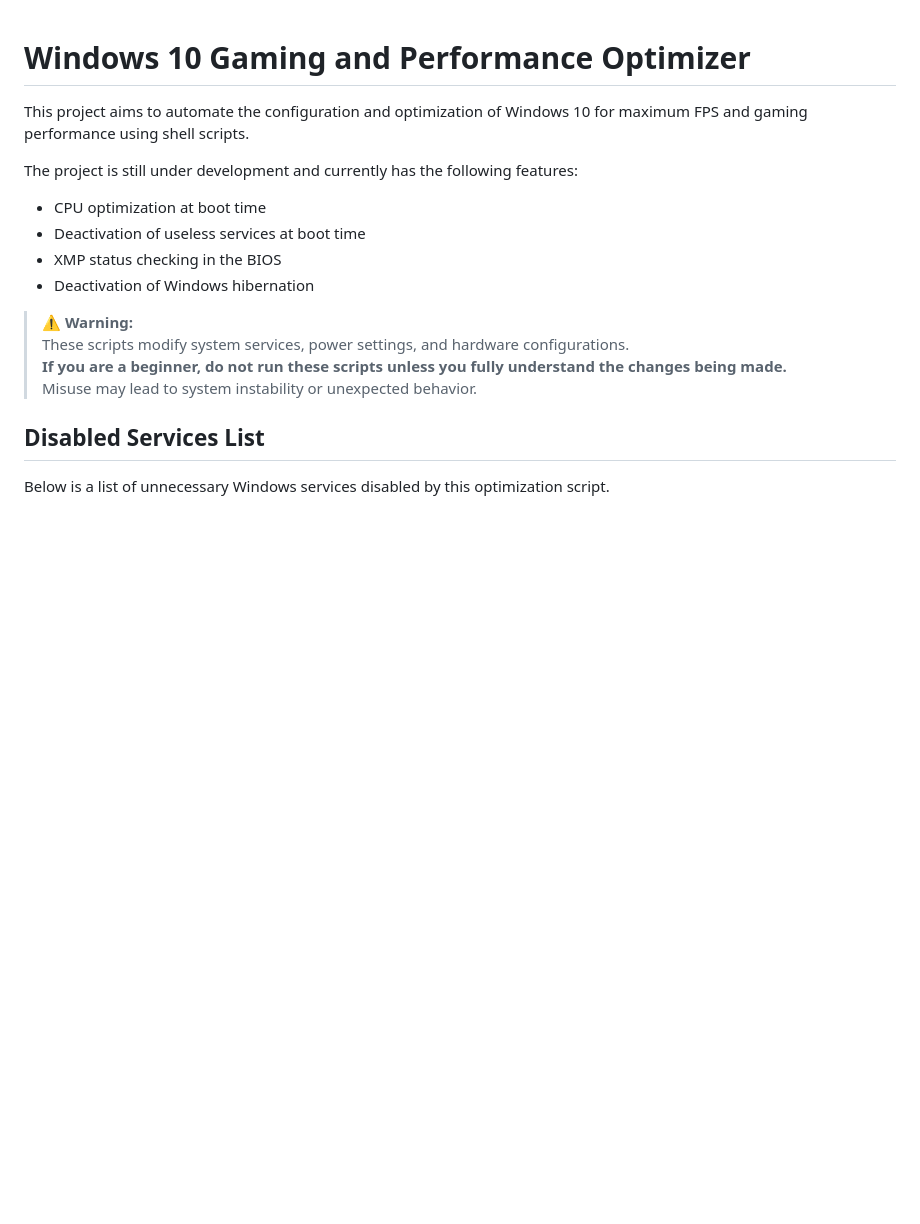
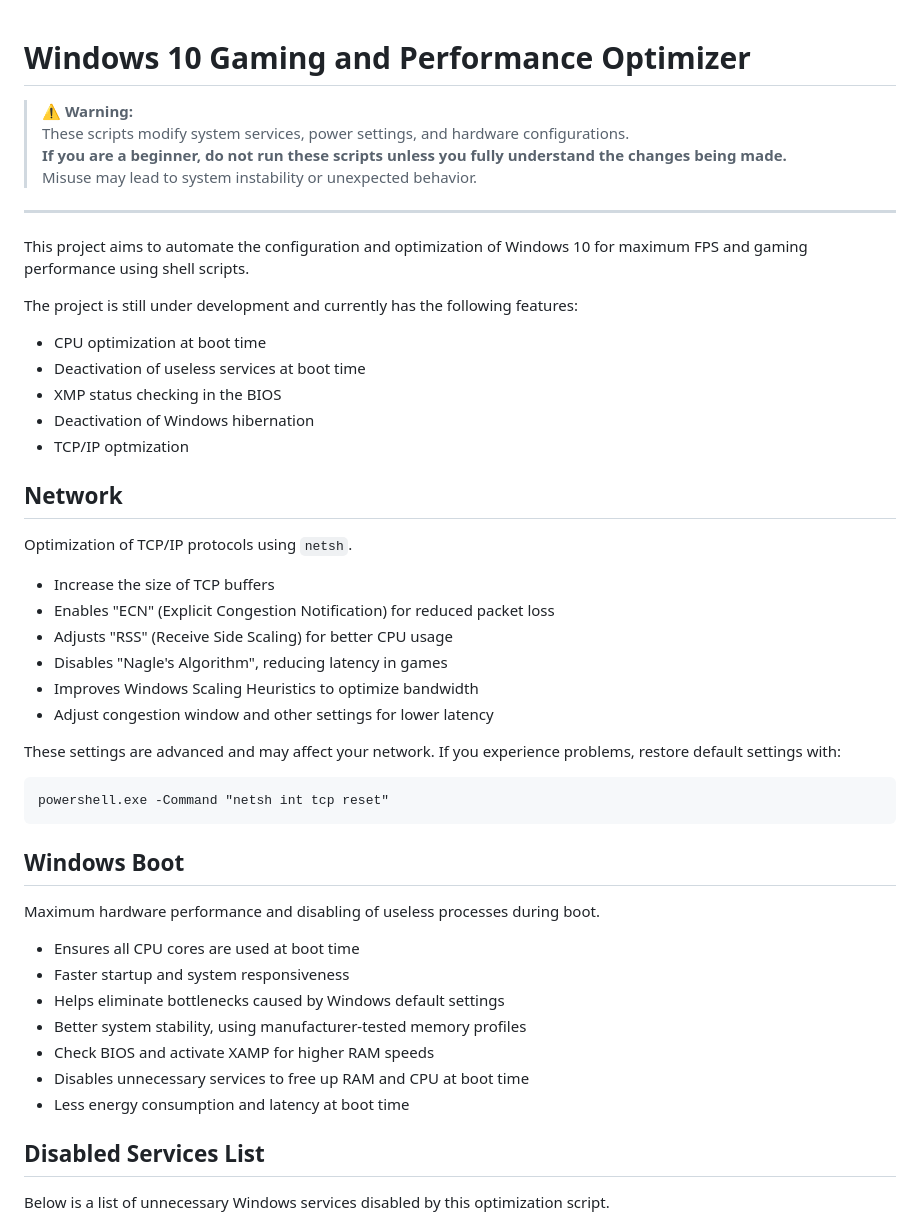
Before and after one commit to orafaelmiguel/WindowsX, a Markdown page: README.md, the part around the change. Drawn GitHub-style; blank space fills up the shorter version.

````diff
--- a/README.md
+++ b/README.md
@@ -1,4 +1,11 @@
 # Windows 10 Gaming and Performance Optimizer
+
+> ⚠ **Warning:**
+> These scripts modify system services, power settings, and hardware configurations.
+> **If you are a beginner, do not run these scripts unless you fully understand the changes being made.**
+> Misuse may lead to system instability or unexpected behavior.
+
+---
 
 This project aims to automate the configuration and optimization of Windows 10 for maximum FPS and gaming performance using shell scripts.
 
@@ -8,12 +15,36 @@ The project is still under development and currently has the following features:
 - Deactivation of useless services at boot time
 - XMP status checking in the BIOS
 - Deactivation of Windows hibernation
+- TCP/IP optmization
 
+## Network
 
-> ⚠ **Warning:**
-> These scripts modify system services, power settings, and hardware configurations.
-> **If you are a beginner, do not run these scripts unless you fully understand the changes being made.**
-> Misuse may lead to system instability or unexpected behavior.
+Optimization of TCP/IP protocols using `netsh`.
+
+- Increase the size of TCP buffers
+- Enables "ECN" (Explicit Congestion Notification) for reduced packet loss
+- Adjusts "RSS" (Receive Side Scaling) for better CPU usage
+- Disables "Nagle's Algorithm", reducing latency in games
+- Improves Windows Scaling Heuristics to optimize bandwidth
+- Adjust congestion window and other settings for lower latency
+
+These settings are advanced and may affect your network. If you experience problems, restore default settings with:
+```
+powershell.exe -Command "netsh int tcp reset"
+```
+
+## Windows Boot
+
+Maximum hardware performance and disabling of useless processes during boot.
+
+- Ensures all CPU cores are used at boot time
+- Faster startup and system responsiveness
+- Helps eliminate bottlenecks caused by Windows default settings
+- Better system stability, using manufacturer-tested memory profiles
+- Check BIOS and activate XAMP for higher RAM speeds
+- Disables unnecessary services to free up RAM and CPU at boot time
+- Less energy consumption and latency at boot time
+
 
 ## Disabled Services List
 
````
